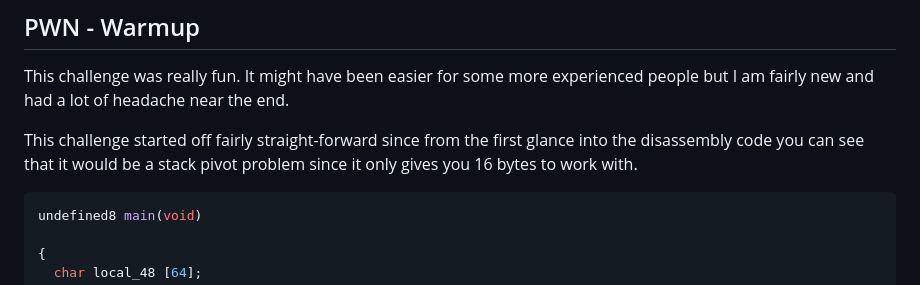
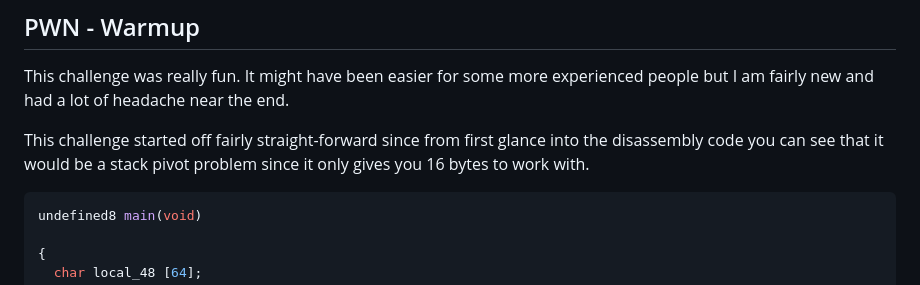
Before and after one commit to papichulo16/ctf-stuff, a Markdown page: akasec/pwn-warmup.md, the part around the change. Rendered like a GitHub page.

Commit message:
Grammar update

````diff
--- a/akasec/pwn-warmup.md
+++ b/akasec/pwn-warmup.md
@@ -2,7 +2,7 @@
 
 This challenge was really fun. It might have been easier for some more experienced people but I am fairly new and had a lot of headache near the end.
 
-This challenge started off fairly straight-forward since from the first glance into the disassembly code you can see that it would be a stack pivot problem since it only gives you 16 bytes to work with.
+This challenge started off fairly straight-forward since from first glance into the disassembly code you can see that it would be a stack pivot problem since it only gives you 16 bytes to work with.
 
 ``` c
 undefined8 main(void)
````
